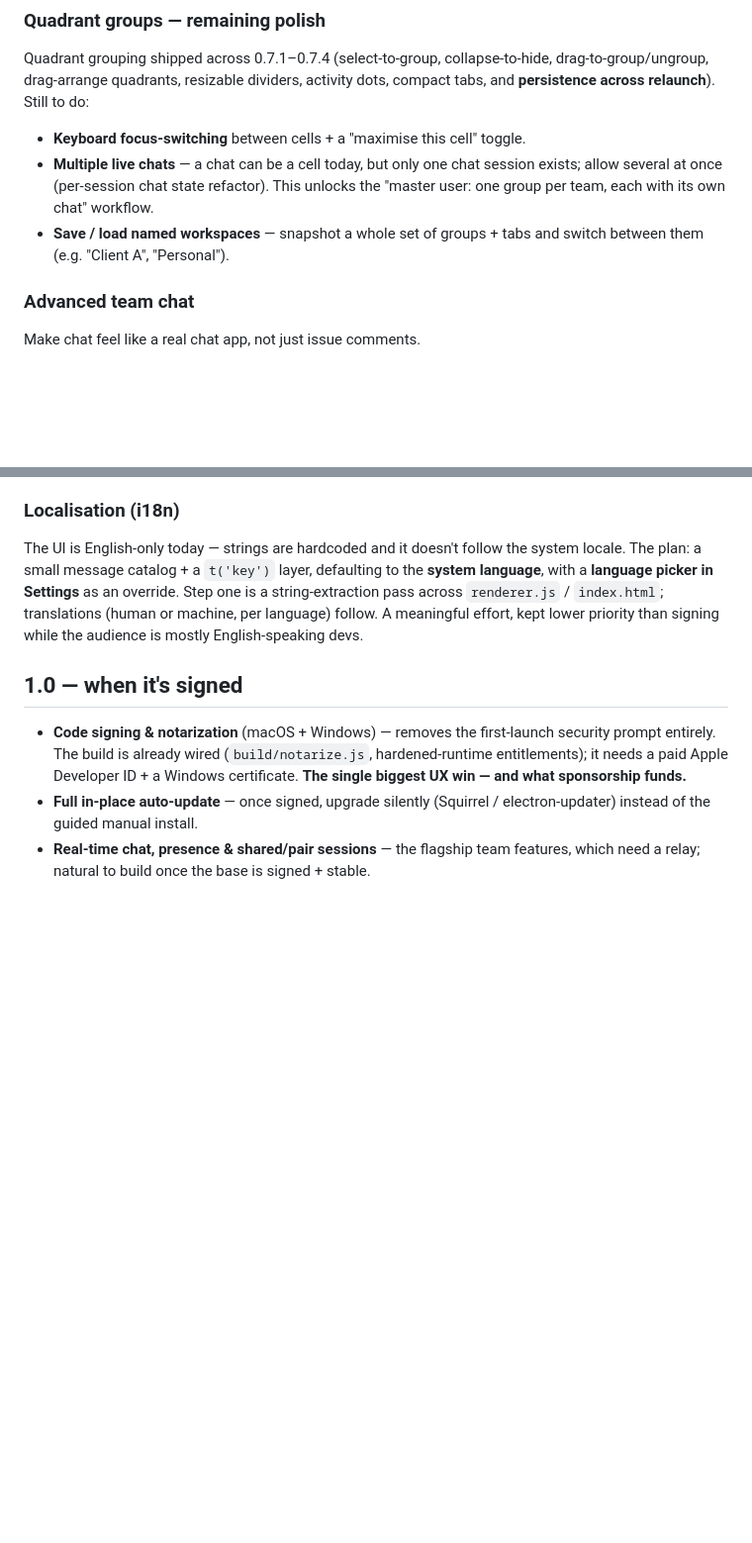
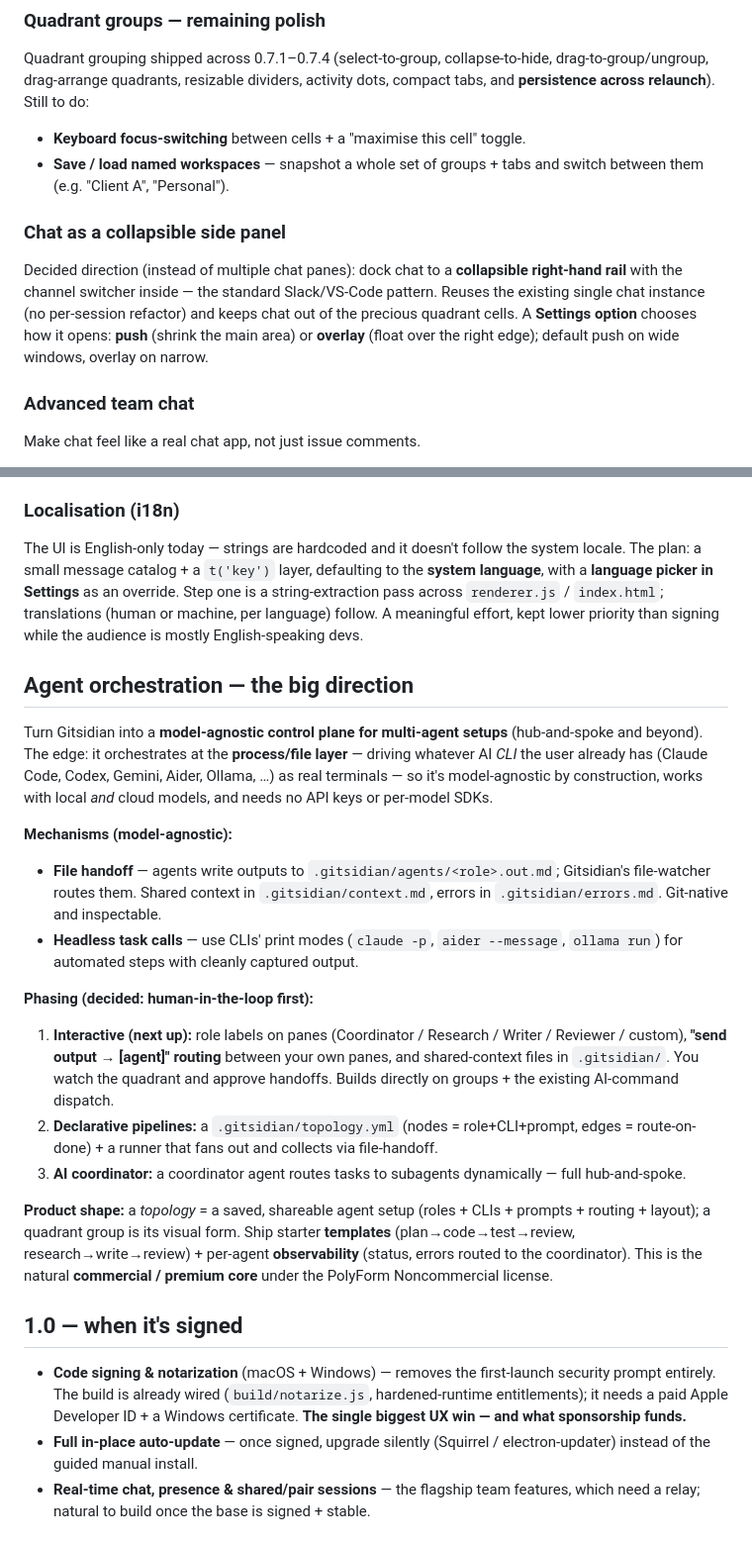
Before and after one commit to WillBe89/gitsidian, a Markdown page: ROADMAP.md, 2 parts joined by grey strips. Shown at 99% size. GitHub-like rendering; blank space fills up the shorter version.

Commit message:
docs(roadmap): chat as collapsible side panel; agent orchestration as the big direction (human-in-the-loop first)

```diff
--- a/ROADMAP.md
+++ b/ROADMAP.md
@@ -25,11 +25,16 @@ drag-to-group/ungroup, drag-arrange quadrants, resizable dividers, activity dots
 compact tabs, and **persistence across relaunch**). Still to do:
 
 - **Keyboard focus-switching** between cells + a "maximise this cell" toggle.
-- **Multiple live chats** — a chat can be a cell today, but only one chat session
-  exists; allow several at once (per-session chat state refactor). This unlocks the
-  "master user: one group per team, each with its own chat" workflow.
 - **Save / load named workspaces** — snapshot a whole set of groups + tabs and
   switch between them (e.g. "Client A", "Personal").
+
+### Chat as a collapsible side panel
+Decided direction (instead of multiple chat panes): dock chat to a **collapsible
+right-hand rail** with the channel switcher inside — the standard Slack/VS-Code
+pattern. Reuses the existing single chat instance (no per-session refactor) and
+keeps chat out of the precious quadrant cells. A **Settings option** chooses how it
+opens: **push** (shrink the main area) or **overlay** (float over the right edge);
+default push on wide windows, overlay on narrow.
 
 ### Advanced team chat
 Make chat feel like a real chat app, not just issue comments.
@@ -45,6 +50,36 @@ to the **system language**, with a **language picker in Settings** as an overrid
 Step one is a string-extraction pass across `renderer.js` / `index.html`;
 translations (human or machine, per language) follow. A meaningful effort, kept
 lower priority than signing while the audience is mostly English-speaking devs.
+
+## Agent orchestration — the big direction
+Turn Gitsidian into a **model-agnostic control plane for multi-agent setups**
+(hub-and-spoke and beyond). The edge: it orchestrates at the **process/file layer** —
+driving whatever AI *CLI* the user already has (Claude Code, Codex, Gemini, Aider,
+Ollama, …) as real terminals — so it's model-agnostic by construction, works with
+local *and* cloud models, and needs no API keys or per-model SDKs.
+
+**Mechanisms (model-agnostic):**
+- **File handoff** — agents write outputs to `.gitsidian/agents/<role>.out.md`;
+  Gitsidian's file-watcher routes them. Shared context in `.gitsidian/context.md`,
+  errors in `.gitsidian/errors.md`. Git-native and inspectable.
+- **Headless task calls** — use CLIs' print modes (`claude -p`, `aider --message`,
+  `ollama run`) for automated steps with cleanly captured output.
+
+**Phasing (decided: human-in-the-loop first):**
+1. **Interactive (next up):** role labels on panes (Coordinator / Research / Writer /
+   Reviewer / custom), **"send output → [agent]" routing** between your own panes, and
+   shared-context files in `.gitsidian/`. You watch the quadrant and approve handoffs.
+   Builds directly on groups + the existing AI-command dispatch.
+2. **Declarative pipelines:** a `.gitsidian/topology.yml` (nodes = role+CLI+prompt,
+   edges = route-on-done) + a runner that fans out and collects via file-handoff.
+3. **AI coordinator:** a coordinator agent routes tasks to subagents dynamically —
+   full hub-and-spoke.
+
+**Product shape:** a *topology* = a saved, shareable agent setup (roles + CLIs +
+prompts + routing + layout); a quadrant group is its visual form. Ship starter
+**templates** (plan→code→test→review, research→write→review) + per-agent
+**observability** (status, errors routed to the coordinator). This is the natural
+**commercial / premium core** under the PolyForm Noncommercial license.
 
 ## 1.0 — when it's signed
 
```
